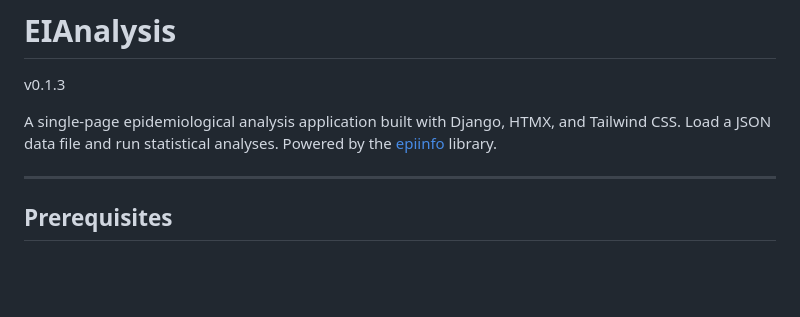
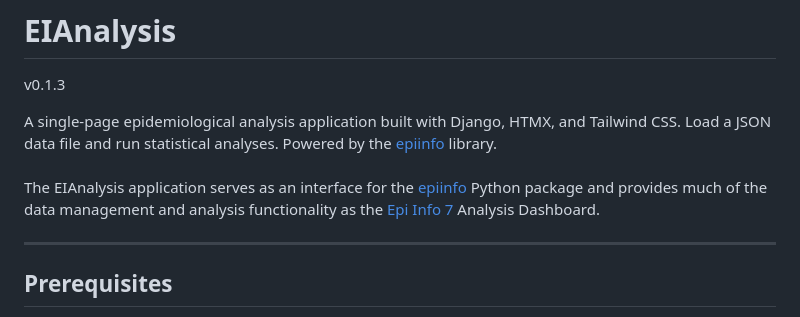
Before and after one commit to zfj4/EIAnalysis, a Markdown page: README.md, the part around the change. GitHub-like rendering; blank space fills up the shorter version.

Commit message:
Enhance README with EIAnalysis application details
Added description of the EIAnalysis application and its relation to the epiinfo package.

```diff
--- a/README.md
+++ b/README.md
@@ -3,6 +3,8 @@ v0.1.3<br>
 
 A single-page epidemiological analysis application built with Django, HTMX, and Tailwind CSS.
 Load a JSON data file and run statistical analyses. Powered by the [epiinfo](https://github.com/Epi-Info/epiinfo) library.
+<br><br>
+The EIAnalysis application serves as an interface for the <a href="https://github.com/Epi-Info/epiinfo">epiinfo</a> Python package and provides much of the data management and analysis functionality as the <a href="https://github.com/Epi-Info/Epi-Info-Community-Edition">Epi Info 7</a> Analysis Dashboard.
 
 ---
 
```
